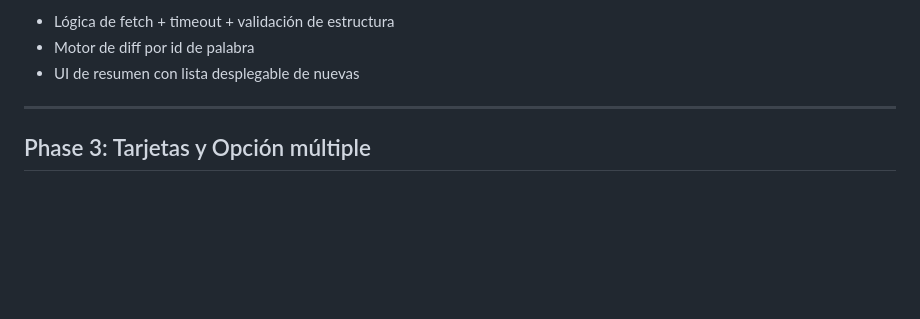
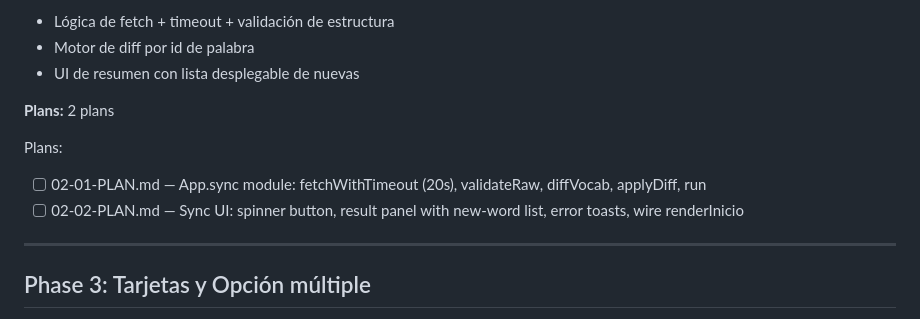
Before and after one commit to manuejbe/hebreo, a Markdown page: .planning/ROADMAP.md, the part around the change. GitHub-like rendering; blank space fills up the shorter version.

Commit message:
docs(02): create phase 2 Sincronizacion plan — 2 plans, 2 waves
Co-Authored-By: Claude Sonnet 4.6 <noreply@anthropic.com>

```diff
--- a/.planning/ROADMAP.md
+++ b/.planning/ROADMAP.md
@@ -76,6 +76,12 @@ Plans:
 - Lógica de fetch + timeout + validación de estructura
 - Motor de diff por id de palabra
 - UI de resumen con lista desplegable de nuevas
+
+**Plans:** 2 plans
+
+Plans:
+- [ ] 02-01-PLAN.md — App.sync module: fetchWithTimeout (20s), validateRaw, diffVocab, applyDiff, run
+- [ ] 02-02-PLAN.md — Sync UI: spinner button, result panel with new-word list, error toasts, wire renderInicio
 
 ---
 
```
Also changed, not shown: 2 other files.
